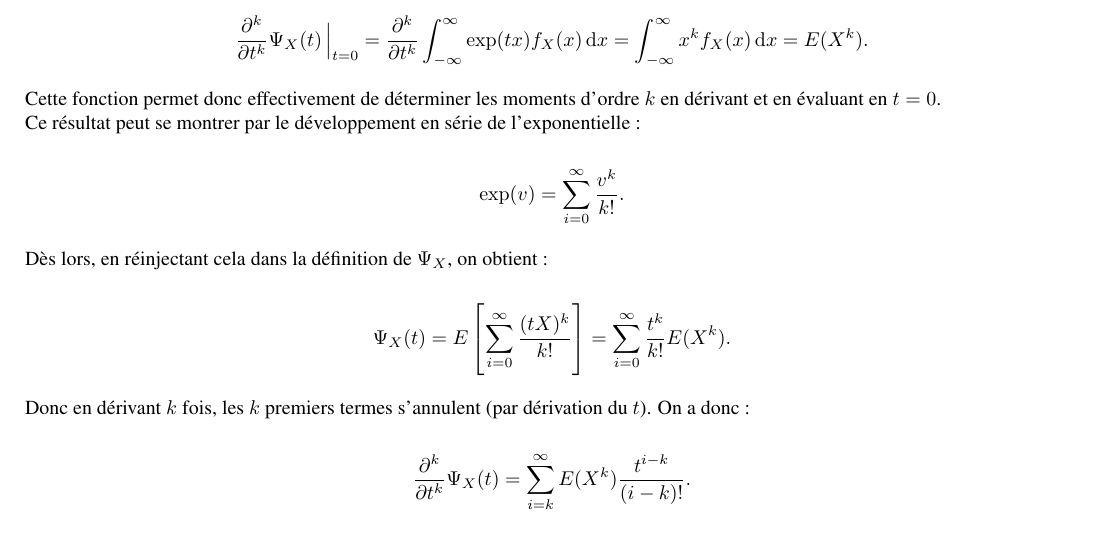
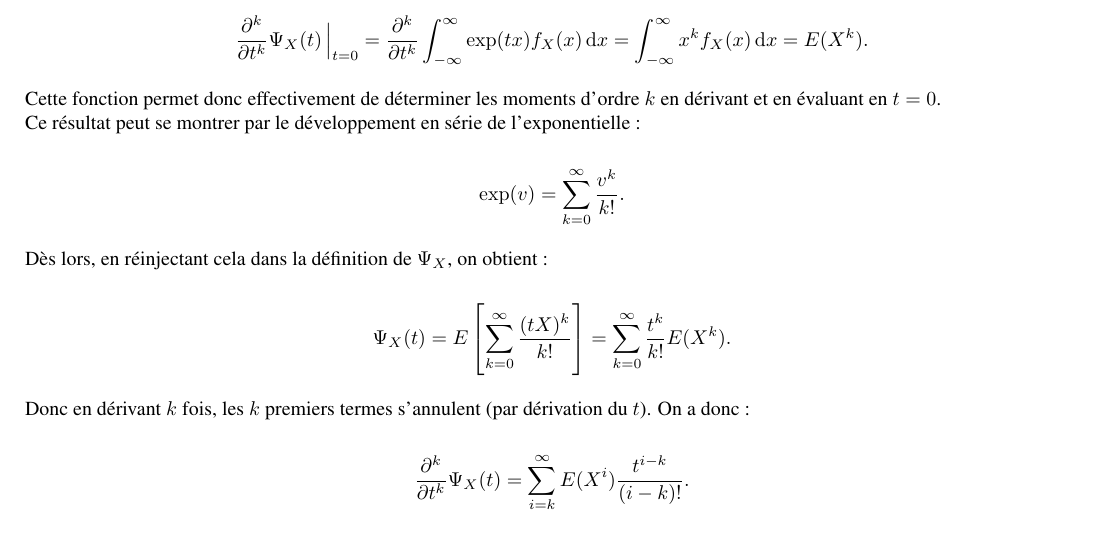
Before and after one commit to oossama/ULB-MATHH-2002, a LaTeX document (résumé/résumé.tex): part of page 18 of 34, cut so that both start at the same text. Compiled offline with pdfLaTeX.

Commit message:
Corrections pour la fonctions génératrice

```diff
--- a/résumé/résumé.tex
+++ b/résumé/résumé.tex
@@ -734,15 +734,15 @@
 		Cette fonction permet donc effectivement de déterminer les moments d'ordre $k$ en dérivant et en évaluant en $t = 0$. \\
 		Ce résultat peut se montrer par le développement en série de l'exponentielle :
 
-		\[\exp(v) = \sum_{i=0}^\infty\frac {v^k}{k!}.\]
+		\[\exp(v) = \sum_{k=0}^\infty\frac {v^k}{k!}.\]
 
 		Dès lors, en réinjectant cela dans la définition de $\Psi_X$, on obtient :
 
-		\[\Psi_X(t) = E\left[\sum_{i=0}^\infty\frac {(tX)^k}{k!}\right] = \sum_{i=0}^\infty\frac {t^k}{k!}E(X^k).\]
+		\[\Psi_X(t) = E\left[\sum_{k=0}^\infty\frac {(tX)^k}{k!}\right] = \sum_{k=0}^\infty\frac {t^k}{k!}E(X^k).\]
 
 		Donc en dérivant $k$ fois, les $k$ premiers termes s'annulent (par dérivation du $t$). On a donc :
 
-		\[\frac {\partial^k}{\partial t^k}\Psi_X(t) = \sum_{i=k}^\infty E(X^k)\frac {t^{i-k}}{(i-k)!}.\]
+		\[\frac {\partial^k}{\partial t^k}\Psi_X(t) = \sum_{i=k}^\infty E(X^i)\frac {t^{i-k}}{(i-k)!}.\]
 
 		Dès lors, en évaluant la $k$ème dérivée en $t = 0$, tous les termes sauf le premier s'annulent afin qu'il ne reste que le moment d'ordre $k$ :
 
```
Also changed, not shown: résumé/résumé.pdf.
